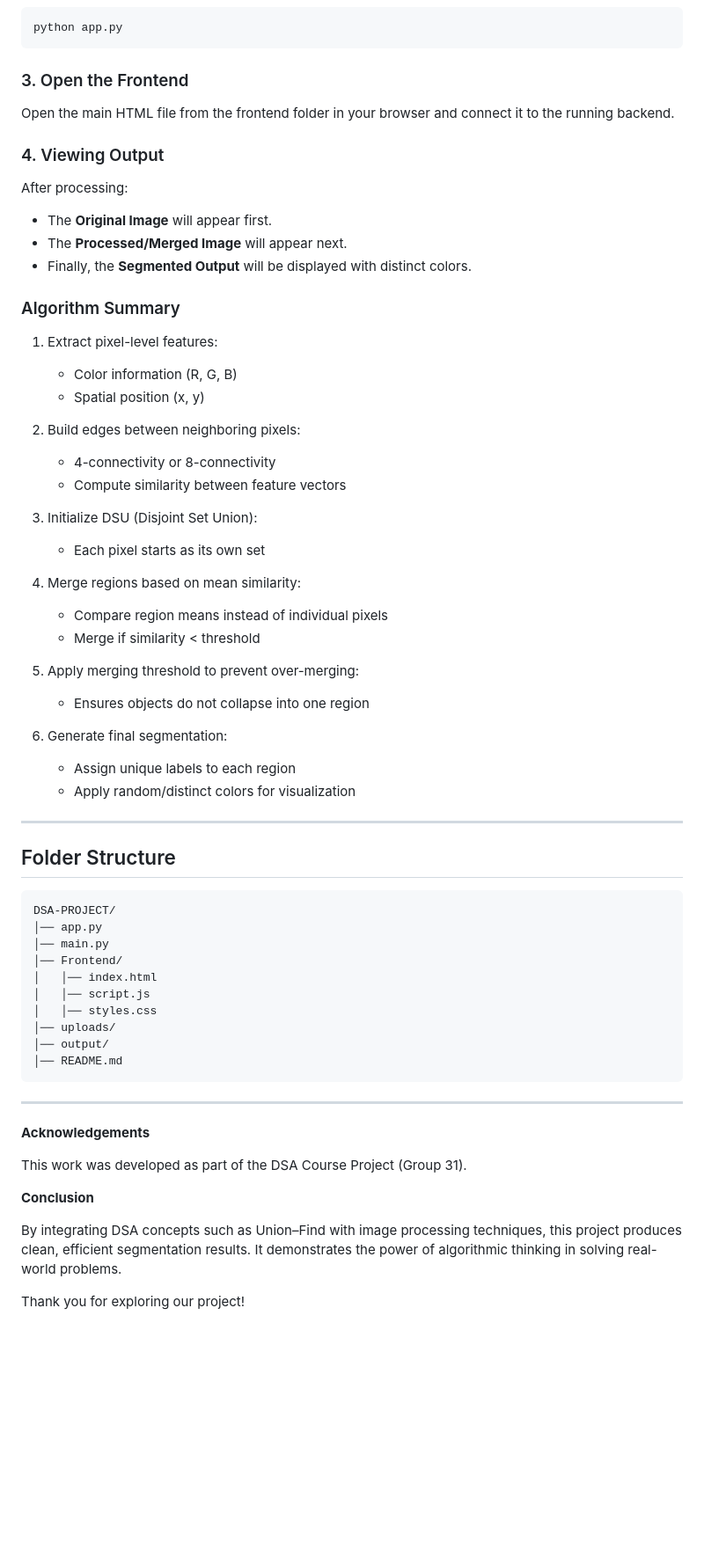
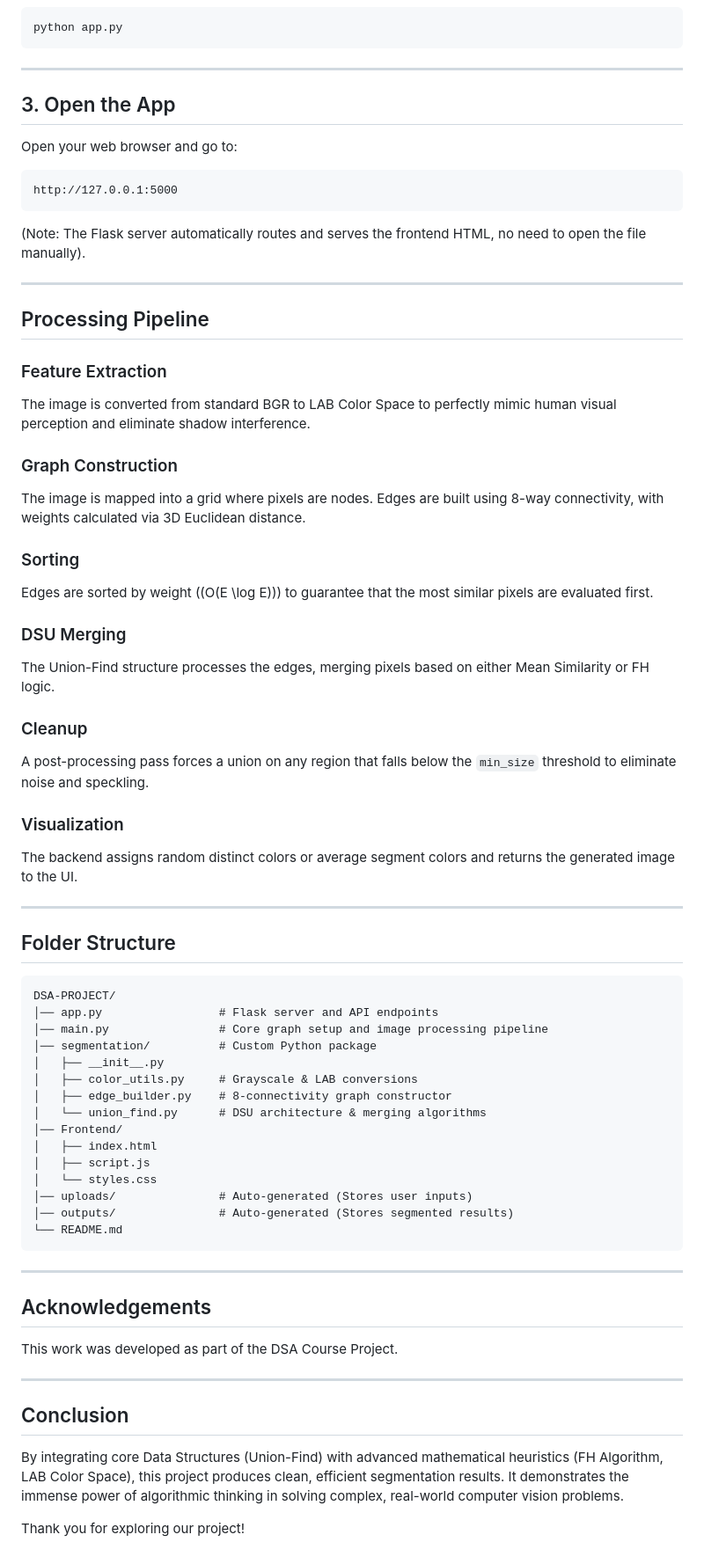
Before and after one commit to Swaroop883/image-segmentation-using-graphs, a Markdown page: README.md, the part around one of its changes. Shown at 88% size. Drawn GitHub-style; blank space fills up the shorter version.

Commit message:
Revise README for clarity and detail
Updated project overview, algorithms, and team member details in README.

````diff
--- a/README.md
+++ b/README.md
@@ -70,63 +64,78 @@ pip install numpy opencv-python flask
 python app.py
 ```
 
-### 3. Open the Frontend
-Open the main HTML file from the frontend folder in your browser and connect it to the running backend.
+---
 
-### 4. Viewing Output
-After processing:
-- The **Original Image** will appear first.
-- The **Processed/Merged Image** will appear next.
-- Finally, the **Segmented Output** will be displayed with distinct colors.
+## 3. Open the App
 
+Open your web browser and go to:
 
-### Algorithm Summary
+```text
+http://127.0.0.1:5000
+```
 
-1. Extract pixel-level features:
-   - Color information (R, G, B)
-   - Spatial position (x, y)
+(Note: The Flask server automatically routes and serves the frontend HTML, no need to open the file manually).
 
-2. Build edges between neighboring pixels:
-   - 4-connectivity or 8-connectivity
-   - Compute similarity between feature vectors
+---
 
-3. Initialize DSU (Disjoint Set Union):
-   - Each pixel starts as its own set
+## Processing Pipeline
 
-4. Merge regions based on mean similarity:
-   - Compare region means instead of individual pixels
-   - Merge if similarity < threshold
+### Feature Extraction
 
-5. Apply merging threshold to prevent over-merging:
-   - Ensures objects do not collapse into one region
+The image is converted from standard BGR to LAB Color Space to perfectly mimic human visual perception and eliminate shadow interference.
 
-6. Generate final segmentation:
-   - Assign unique labels to each region
-   - Apply random/distinct colors for visualization
+### Graph Construction
+
+The image is mapped into a grid where pixels are nodes. Edges are built using 8-way connectivity, with weights calculated via 3D Euclidean distance.
+
+### Sorting
+
+Edges are sorted by weight ((O(E \log E))) to guarantee that the most similar pixels are evaluated first.
+
+### DSU Merging
+
+The Union-Find structure processes the edges, merging pixels based on either Mean Similarity or FH logic.
+
+### Cleanup
+
+A post-processing pass forces a union on any region that falls below the `min_size` threshold to eliminate noise and speckling.
+
+### Visualization
+
+The backend assigns random distinct colors or average segment colors and returns the generated image to the UI.
 
 ---
 
 ## Folder Structure
+
+```text
+DSA-PROJECT/
+│── app.py                 # Flask server and API endpoints
+│── main.py                # Core graph setup and image processing pipeline
+│── segmentation/          # Custom Python package
+│   ├── __init__.py
+│   ├── color_utils.py     # Grayscale & LAB conversions
+│   ├── edge_builder.py    # 8-connectivity graph constructor
+│   └── union_find.py      # DSU architecture & merging algorithms
+│── Frontend/
+│   ├── index.html
+│   ├── script.js
+│   └── styles.css
+│── uploads/               # Auto-generated (Stores user inputs)
+│── outputs/               # Auto-generated (Stores segmented results)
+└── README.md
 ```
-DSA-PROJECT/
-│── app.py
-│── main.py
-│── Frontend/
-│   │── index.html
-│   │── script.js
-│   │── styles.css
-│── uploads/
-│── output/
-│── README.md
-```
+
 ---
 
-**Acknowledgements**
+## Acknowledgements
 
-This work was developed as part of the DSA Course Project (Group 31).
+This work was developed as part of the DSA Course Project.
 
-**Conclusion**
+---
 
-By integrating DSA concepts such as Union–Find with image processing techniques, this project produces clean, efficient segmentation results. It demonstrates the power of algorithmic thinking in solving real-world problems.
+## Conclusion
+
+By integrating core Data Structures (Union-Find) with advanced mathematical heuristics (FH Algorithm, LAB Color Space), this project produces clean, efficient segmentation results. It demonstrates the immense power of algorithmic thinking in solving complex, real-world computer vision problems.
 
 Thank you for exploring our project!
````
Also changed, not shown: other parts of README.md (+32 -38 lines).
